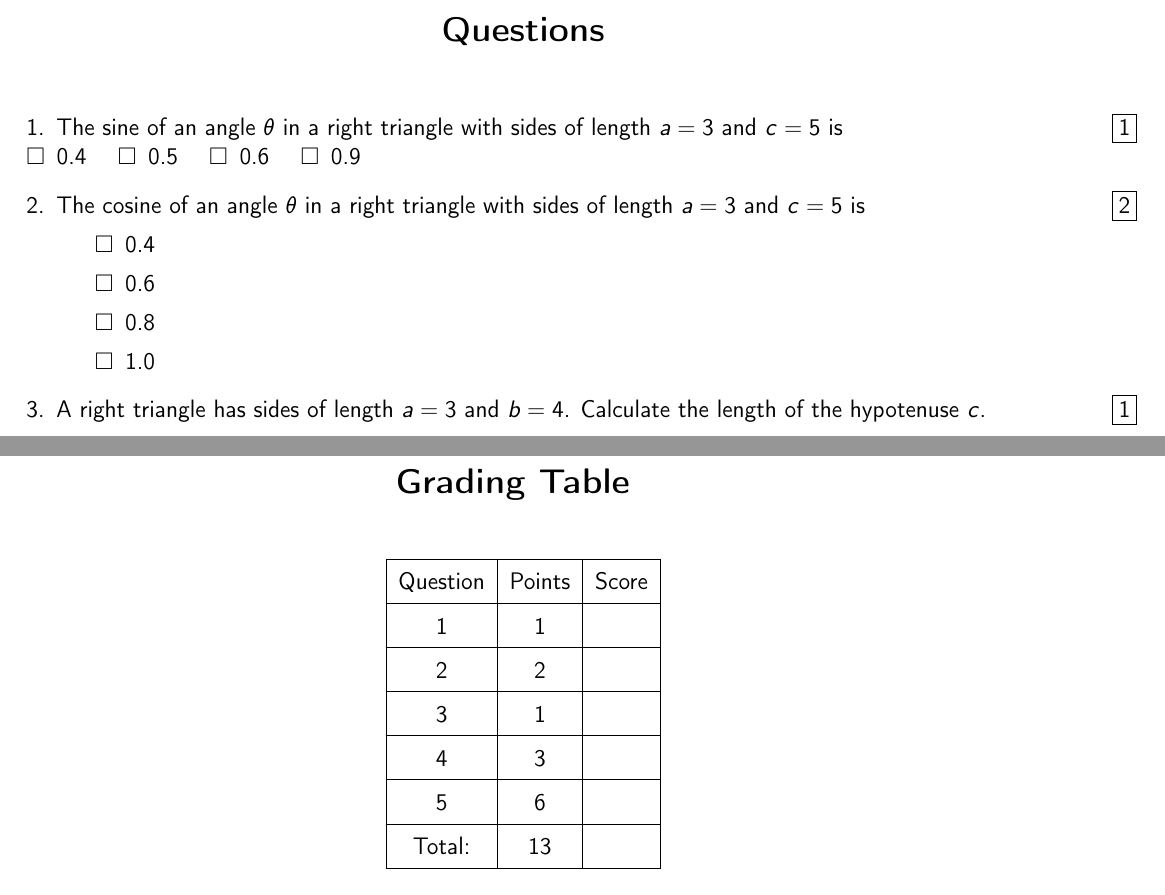
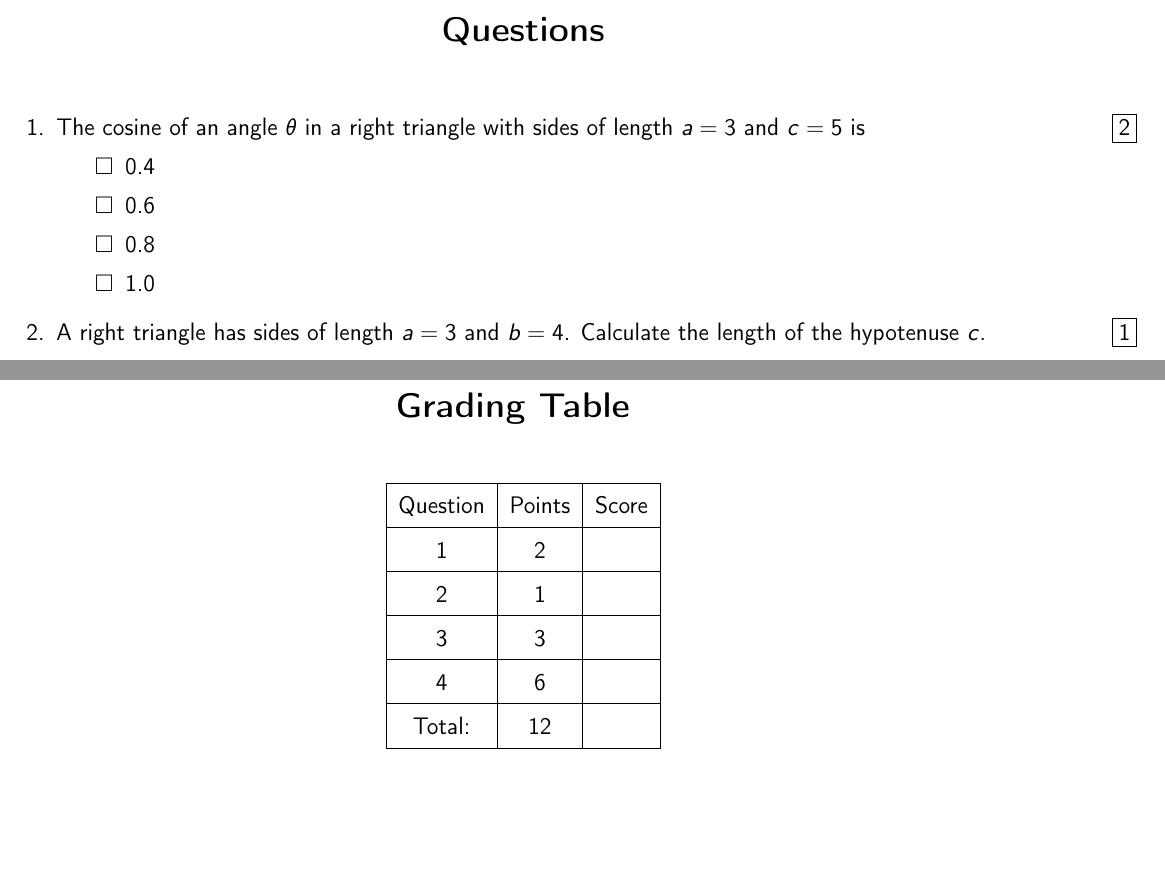
Before and after one commit to birnstiel/exam_example, a LaTeX problem sheet (exam_01.tex): two parts of pages 2 and 4 of 4, joined at a grey line, cut so that both start at the same text, the shorter picture padded with empty space. Compiled offline with pdfLaTeX.

Commit message:
deleted a question

```diff
--- a/exam_01.tex
+++ b/exam_01.tex
@@ -54,14 +54,7 @@
   % MULTIPLE CHOICE QUESTIONS:
   % we can have multiple choice questions with single-line answers or one answer per line
   %---------------------
-  \question [1] The sine of an angle $\theta$ in a right triangle with sides of length $a = 3$ and $c = 5$ is\\
-  \begin{oneparcheckboxes}
-    \choice         0.4
-    \choice         0.5
-    \CorrectChoice  0.6
-    \choice         0.9
-  \end{oneparcheckboxes}
-  %---------------------
+
   \question [2] The cosine of an angle $\theta$ in a right triangle with sides of length $a = 3$ and $c = 5$ is
   \begin{checkboxes}
     \choice         0.4
```
